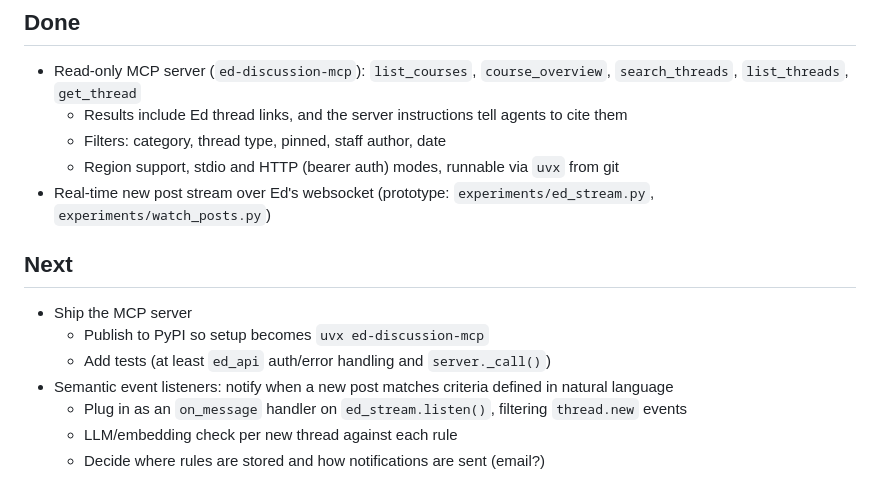
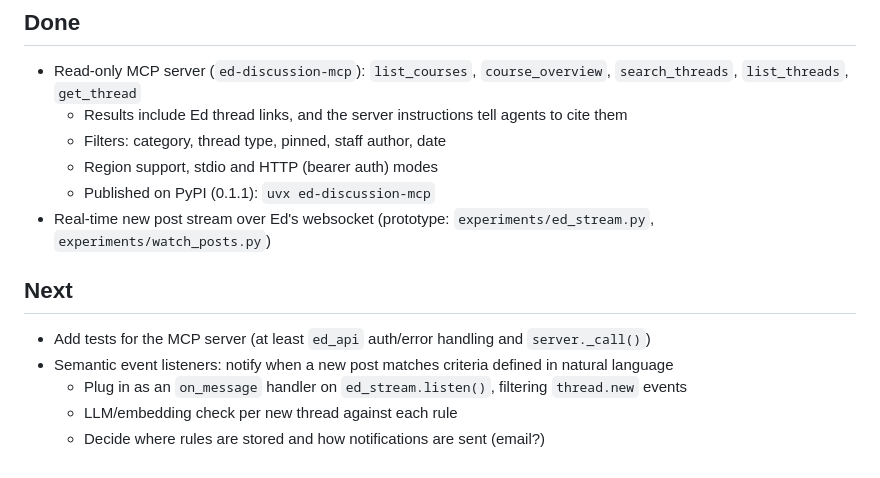
Before and after one commit to GalacticQuasar/ed-discussion-agent, a Markdown page: todo.md, the part around the change. Rendered like a GitHub page.

```diff
--- a/todo.md
+++ b/todo.md
@@ -2,13 +2,12 @@
 - Read-only MCP server (`ed-discussion-mcp`): `list_courses`, `course_overview`, `search_threads`, `list_threads`, `get_thread`
     - Results include Ed thread links, and the server instructions tell agents to cite them
     - Filters: category, thread type, pinned, staff author, date
-    - Region support, stdio and HTTP (bearer auth) modes, runnable via `uvx` from git
+    - Region support, stdio and HTTP (bearer auth) modes
+    - Published on PyPI (0.1.1): `uvx ed-discussion-mcp`
 - Real-time new post stream over Ed's websocket (prototype: `experiments/ed_stream.py`, `experiments/watch_posts.py`)
 
 ## Next
-- Ship the MCP server
-    - Publish to PyPI so setup becomes `uvx ed-discussion-mcp`
-    - Add tests (at least `ed_api` auth/error handling and `server._call()`)
+- Add tests for the MCP server (at least `ed_api` auth/error handling and `server._call()`)
 - Semantic event listeners: notify when a new post matches criteria defined in natural language
     - Plug in as an `on_message` handler on `ed_stream.listen()`, filtering `thread.new` events
     - LLM/embedding check per new thread against each rule
```
Also changed, not shown: CLAUDE.md (+9 -3 lines).
